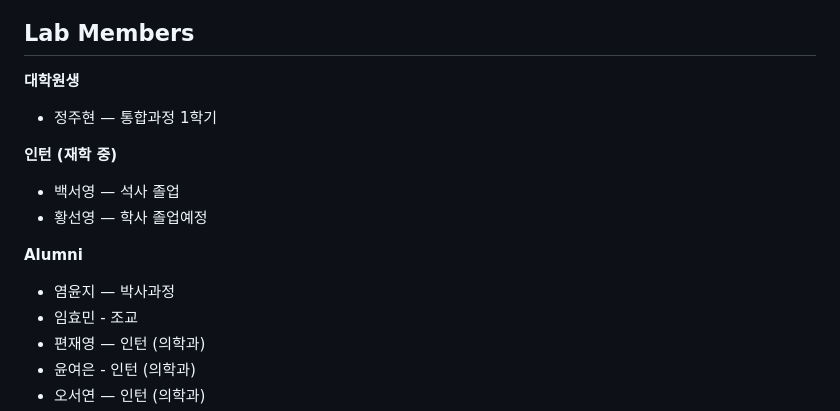
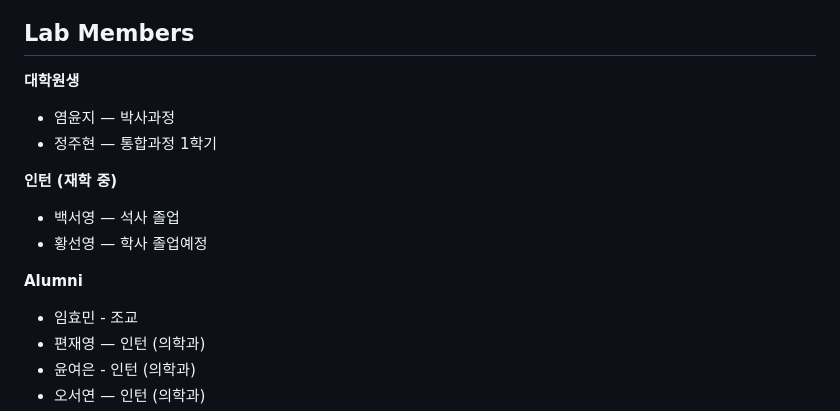
Before and after one commit to moverm0210/EwhaMed_Genomics, a Markdown page: README.md, the part around the change. GitHub-like rendering.

```diff
--- a/README.md
+++ b/README.md
@@ -58,6 +58,7 @@
 ## Lab Members
 
 **대학원생**
+- 염윤지 — 박사과정
 - 정주현 — 통합과정 1학기
 
 **인턴 (재학 중)**
@@ -65,7 +66,7 @@
 - 황선영 — 학사 졸업예정
 
 **Alumni**
-- 염윤지 — 박사과정
+
 - 임효민 - 조교
 - 편재영 — 인턴 (의학과)
 - 윤여은 - 인턴 (의학과)
```
